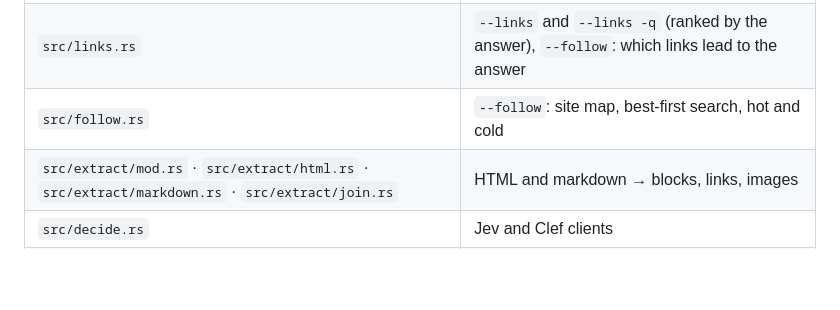
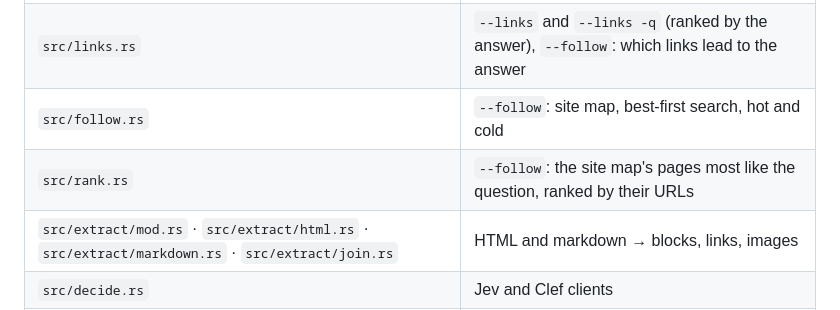
Before and after one commit to rayoplateado/jurl, a Markdown page: README.md, the part around the change. Drawn GitHub-style; folded sections open; blank space fills up the shorter version.

Commit message:
README: the code map lists src/rank.rs beside follow.rs

```diff
--- a/README.md
+++ b/README.md
@@ -402,6 +402,7 @@ cargo build --release && ./target/release/jurl -t <url>
 | `src/precise.rs` | `--precise`: candidate spans and the link to them |
 | `src/links.rs` | `--links` and `--links -q` (ranked by the answer), `--follow`: which links lead to the answer |
 | `src/follow.rs` | `--follow`: site map, best-first search, hot and cold |
+| `src/rank.rs` | `--follow`: the site map's pages most like the question, ranked by their URLs |
 | `src/extract/mod.rs` · `src/extract/html.rs` · `src/extract/markdown.rs` · `src/extract/join.rs` | HTML and markdown → blocks, links, images |
 | `src/decide.rs` | Jev and Clef clients |
 | `src/fetch.rs` · `src/lightpanda.rs` | Fetching, rendering, the browser download |
```
